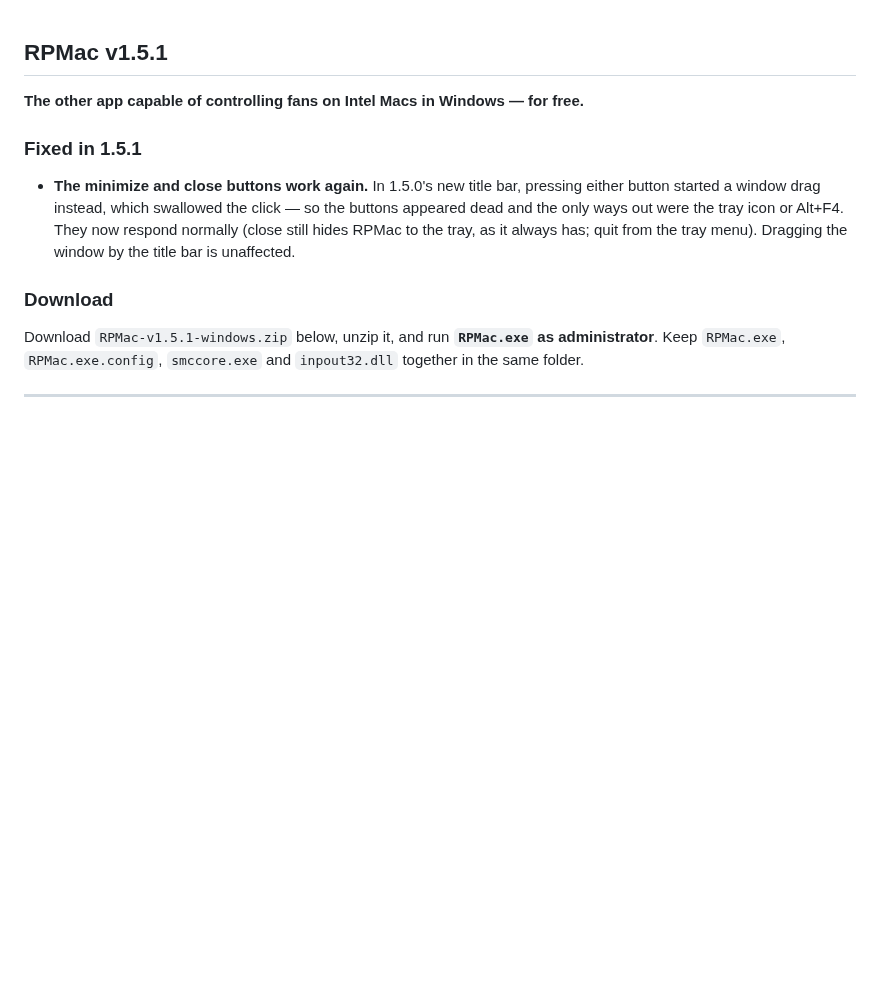
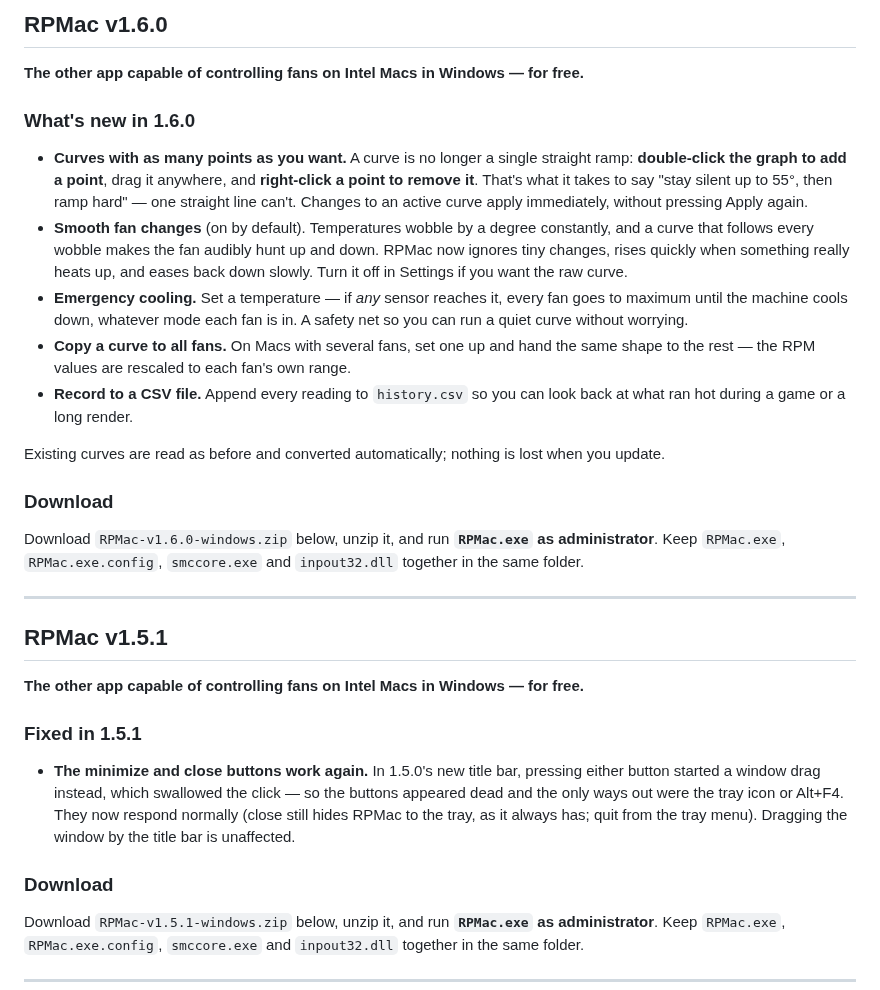
Before and after one commit to golirt1/RPMAC, a Markdown page: RELEASE_NOTES.md, the part around the change. GitHub-like rendering; blank space fills up the shorter version.

```diff
--- a/RELEASE_NOTES.md
+++ b/RELEASE_NOTES.md
@@ -1,3 +1,22 @@
+## RPMac v1.6.0
+
+**The other app capable of controlling fans on Intel Macs in Windows — for free.**
+
+### What's new in 1.6.0
+- **Curves with as many points as you want.** A curve is no longer a single straight ramp: **double-click the graph to add a point**, drag it anywhere, and **right-click a point to remove it**. That's what it takes to say "stay silent up to 55°, then ramp hard" — one straight line can't. Changes to an active curve apply immediately, without pressing Apply again.
+- **Smooth fan changes** (on by default). Temperatures wobble by a degree constantly, and a curve that follows every wobble makes the fan audibly hunt up and down. RPMac now ignores tiny changes, rises quickly when something really heats up, and eases back down slowly. Turn it off in Settings if you want the raw curve.
+- **Emergency cooling.** Set a temperature — if *any* sensor reaches it, every fan goes to maximum until the machine cools down, whatever mode each fan is in. A safety net so you can run a quiet curve without worrying.
+- **Copy a curve to all fans.** On Macs with several fans, set one up and hand the same shape to the rest — the RPM values are rescaled to each fan's own range.
+- **Record to a CSV file.** Append every reading to `history.csv` so you can look back at what ran hot during a game or a long render.
+
+Existing curves are read as before and converted automatically; nothing is lost when you update.
+
+### Download
+Download `RPMac-v1.6.0-windows.zip` below, unzip it, and run **`RPMac.exe` as administrator**.
+Keep `RPMac.exe`, `RPMac.exe.config`, `smccore.exe` and `inpout32.dll` together in the same folder.
+
+---
+
 ## RPMac v1.5.1
 
 **The other app capable of controlling fans on Intel Macs in Windows — for free.**
```
Also changed, not shown: README.md (+6 -3 lines), docs/screenshots/main.png, docs/screenshots/settings.png, 2 other files.
